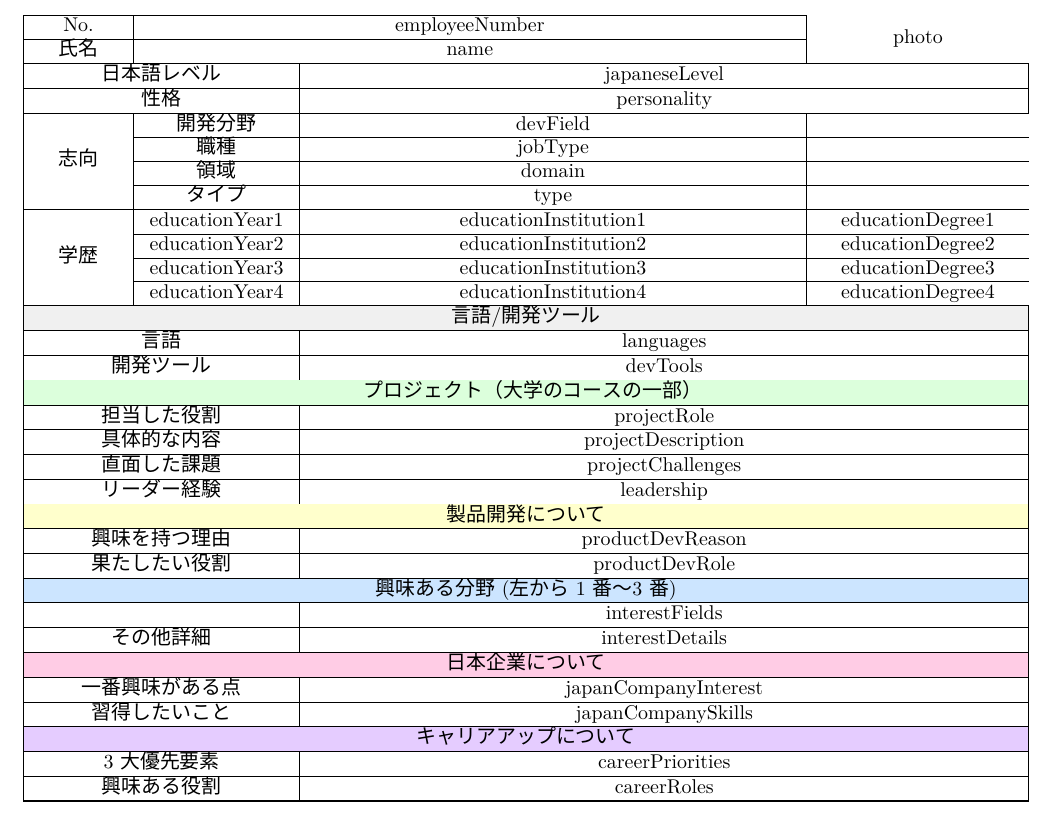
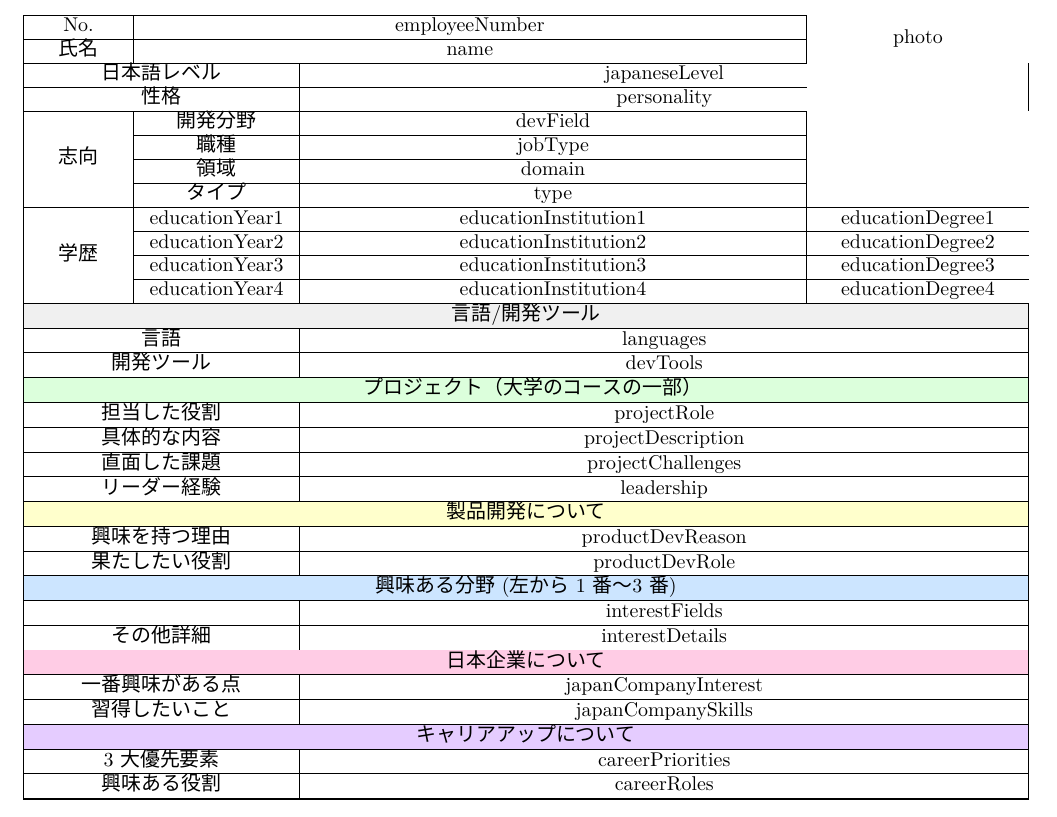
Before and after one commit to codewithyouwan/dalla, a LaTeX document (src/app/helper/latexTemplate.tex): part of the page, cut so that both start at the same text. Compiled offline with XeLaTeX.

Commit message:
photo corrected

```diff
--- a/src/app/helper/latexTemplate.tex
+++ b/src/app/helper/latexTemplate.tex
@@ -42,16 +42,16 @@ No. & \multicolumn{2}{c|}{{employeeNumber}} & \multirow{2}{*}{{photo}} \\
 \endlastfoot
 
 \multicolumn{2}{|c|}{日本語レベル} & \multicolumn{2}{c|}{{japaneseLevel}} \\
-\hline
+\cline{1-3}
 \multicolumn{2}{|c|}{性格} & \multicolumn{2}{c|}{{personality}} \\
-\hline
+\cline{1-3}
 
 \multirow{4}{*}{志向} & 開発分野 & {devField} & \\
-\cline{2-4}
+\cline{2-3}
 & 職種 & {jobType} & \\
-\cline{2-4}
+\cline{2-3}
 & 領域 & {domain} & \\
-\cline{2-4}
+\cline{2-3}
 & タイプ & {type} & \\
 \hline
 
```
Also changed, not shown: src/app/helper/latexTemplate.tex (2 more changed lines).
